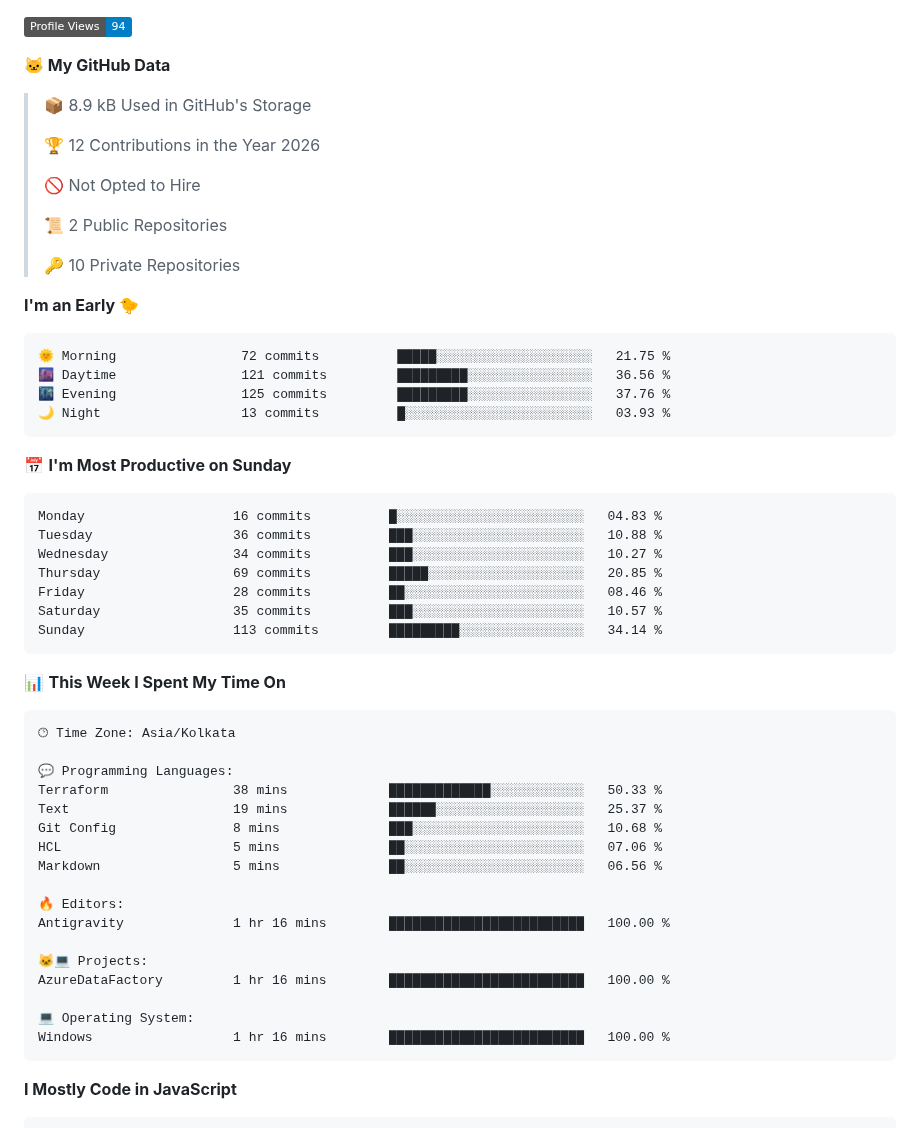
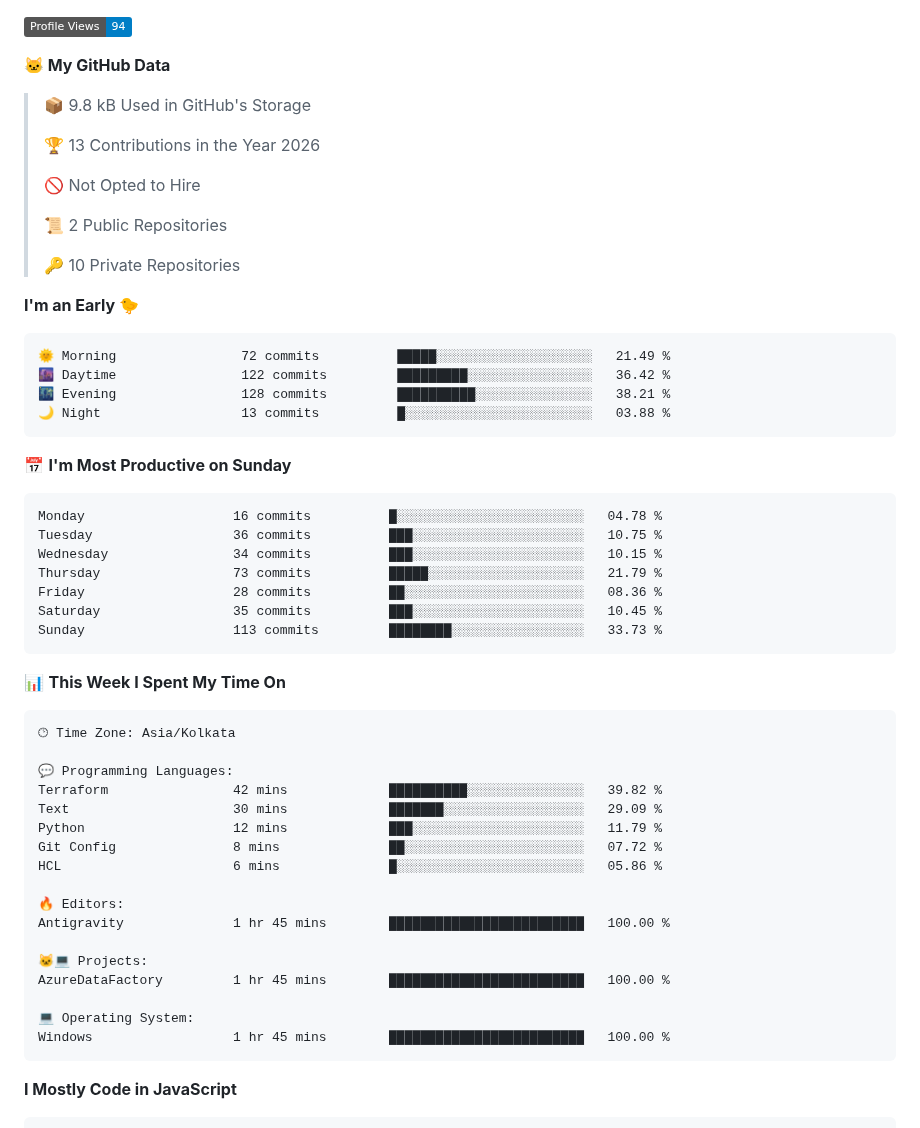
Before and after one commit to abhijit-taware/abhijit-taware, a Markdown page: README.md, the part around one of its changes. Rendered like a GitHub page; badges without logos.

Commit message:
Updated with Dev Metrics

````diff
--- a/README.md
+++ b/README.md
@@ -31,9 +31,9 @@ Data Engineer
 
 **🐱 My GitHub Data**
 
-> 📦 8.9 kB Used in GitHub's Storage
+> 📦 9.8 kB Used in GitHub's Storage
  >
-> 🏆 12 Contributions in the Year 2026
+> 🏆 13 Contributions in the Year 2026
  >
 > 🚫 Not Opted to Hire
  >
@@ -44,21 +44,21 @@ Data Engineer
 **I'm an Early 🐤**
 
 ```text
-🌞 Morning                72 commits          █████░░░░░░░░░░░░░░░░░░░░   21.75 %
-🌆 Daytime                121 commits         █████████░░░░░░░░░░░░░░░░   36.56 %
-🌃 Evening                125 commits         █████████░░░░░░░░░░░░░░░░   37.76 %
-🌙 Night                  13 commits          █░░░░░░░░░░░░░░░░░░░░░░░░   03.93 %
+🌞 Morning                72 commits          █████░░░░░░░░░░░░░░░░░░░░   21.49 %
+🌆 Daytime                122 commits         █████████░░░░░░░░░░░░░░░░   36.42 %
+🌃 Evening                128 commits         ██████████░░░░░░░░░░░░░░░   38.21 %
+🌙 Night                  13 commits          █░░░░░░░░░░░░░░░░░░░░░░░░   03.88 %
 ```
 📅 **I'm Most Productive on Sunday**
 
 ```text
-Monday                   16 commits          █░░░░░░░░░░░░░░░░░░░░░░░░   04.83 %
-Tuesday                  36 commits          ███░░░░░░░░░░░░░░░░░░░░░░   10.88 %
-Wednesday                34 commits          ███░░░░░░░░░░░░░░░░░░░░░░   10.27 %
-Thursday                 69 commits          █████░░░░░░░░░░░░░░░░░░░░   20.85 %
-Friday                   28 commits          ██░░░░░░░░░░░░░░░░░░░░░░░   08.46 %
-Saturday                 35 commits          ███░░░░░░░░░░░░░░░░░░░░░░   10.57 %
-Sunday                   113 commits         █████████░░░░░░░░░░░░░░░░   34.14 %
+Monday                   16 commits          █░░░░░░░░░░░░░░░░░░░░░░░░   04.78 %
+Tuesday                  36 commits          ███░░░░░░░░░░░░░░░░░░░░░░   10.75 %
+Wednesday                34 commits          ███░░░░░░░░░░░░░░░░░░░░░░   10.15 %
+Thursday                 73 commits          █████░░░░░░░░░░░░░░░░░░░░   21.79 %
+Friday                   28 commits          ██░░░░░░░░░░░░░░░░░░░░░░░   08.36 %
+Saturday                 35 commits          ███░░░░░░░░░░░░░░░░░░░░░░   10.45 %
+Sunday                   113 commits         ████████░░░░░░░░░░░░░░░░░   33.73 %
 ```
 
 
@@ -68,20 +68,20 @@ Sunday                   113 commits         █████████░░
 🕑︎ Time Zone: Asia/Kolkata
 
 💬 Programming Languages:
-Terraform                38 mins             █████████████░░░░░░░░░░░░   50.33 %
-Text                     19 mins             ██████░░░░░░░░░░░░░░░░░░░   25.37 %
-Git Config               8 mins              ███░░░░░░░░░░░░░░░░░░░░░░   10.68 %
-HCL                      5 mins              ██░░░░░░░░░░░░░░░░░░░░░░░   07.06 %
-Markdown                 5 mins              ██░░░░░░░░░░░░░░░░░░░░░░░   06.56 %
+Terraform                42 mins             ██████████░░░░░░░░░░░░░░░   39.82 %
+Text                     30 mins             ███████░░░░░░░░░░░░░░░░░░   29.09 %
+Python                   12 mins             ███░░░░░░░░░░░░░░░░░░░░░░   11.79 %
+Git Config               8 mins              ██░░░░░░░░░░░░░░░░░░░░░░░   07.72 %
+HCL                      6 mins              █░░░░░░░░░░░░░░░░░░░░░░░░   05.86 %
 
 🔥 Editors:
-Antigravity              1 hr 16 mins        █████████████████████████   100.00 %
+Antigravity              1 hr 45 mins        █████████████████████████   100.00 %
 
 🐱‍💻 Projects:
-AzureDataFactory         1 hr 16 mins        █████████████████████████   100.00 %
+AzureDataFactory         1 hr 45 mins        █████████████████████████   100.00 %
 
 💻 Operating System:
-Windows                  1 hr 16 mins        █████████████████████████   100.00 %
+Windows                  1 hr 45 mins        █████████████████████████   100.00 %
 ```
 
 **I Mostly Code in JavaScript**
````
Also changed, not shown: other parts of README.md (+2 -2 lines), assets/bar_graph.png.
